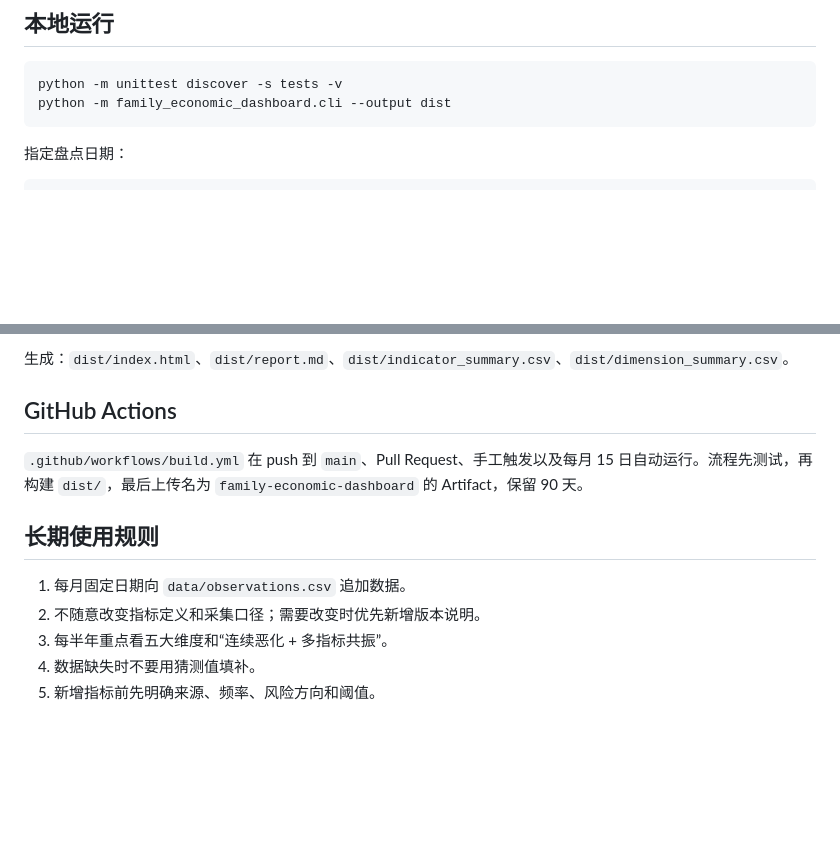
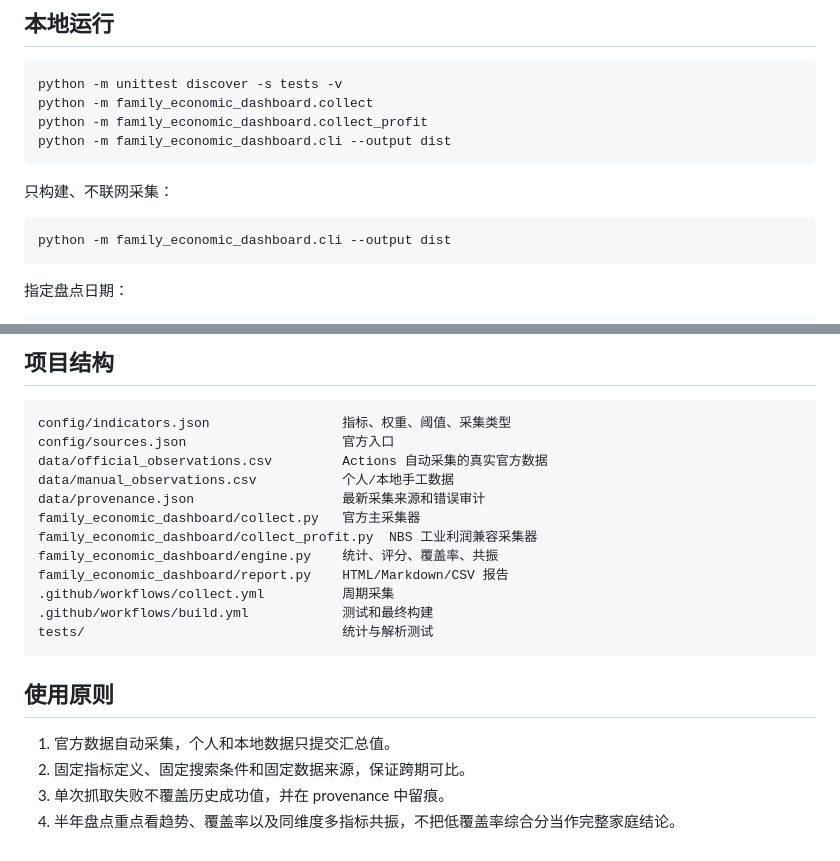
Before and after one commit to nameN0tNULL/family-economic-dashboard, a Markdown page: README.md, 2 parts joined by grey strips. Drawn GitHub-style; blank space fills up the shorter version.

````diff
--- a/README.md
+++ b/README.md
@@ -48,6 +77,14 @@ date,indicator,value,note
 
 ```bash
 python -m unittest discover -s tests -v
+python -m family_economic_dashboard.collect
+python -m family_economic_dashboard.collect_profit
+python -m family_economic_dashboard.cli --output dist
+```
+
+只构建、不联网采集：
+
+```bash
 python -m family_economic_dashboard.cli --output dist
 ```
 
@@ -58,15 +95,25 @@ python -m family_economic_dashboard.cli --as-of 2026-07-31 --output dist
 ```
 
-生成：`dist/index.html`、`dist/report.md`、`dist/indicator_summary.csv`、`dist/dimension_summary.csv`。
+## 项目结构
 
-## GitHub Actions
+```text
+config/indicators.json                 指标、权重、阈值、采集类型
+config/sources.json                    官方入口
+data/official_observations.csv         Actions 自动采集的真实官方数据
+data/manual_observations.csv           个人/本地手工数据
+data/provenance.json                   最新采集来源和错误审计
+family_economic_dashboard/collect.py   官方主采集器
+family_economic_dashboard/collect_profit.py  NBS 工业利润兼容采集器
+family_economic_dashboard/engine.py    统计、评分、覆盖率、共振
+family_economic_dashboard/report.py    HTML/Markdown/CSV 报告
+.github/workflows/collect.yml          周期采集
+.github/workflows/build.yml            测试和最终构建
+tests/                                 统计与解析测试
+```
 
-`.github/workflows/build.yml` 在 push 到 `main`、Pull Request、手工触发以及每月 15 日自动运行。流程先测试，再构建 `dist/`，最后上传名为 `family-economic-dashboard` 的 Artifact，保留 90 天。
+## 使用原则
 
-## 长期使用规则
-
-1. 每月固定日期向 `data/observations.csv` 追加数据。
-2. 不随意改变指标定义和采集口径；需要改变时优先新增版本说明。
-3. 每半年重点看五大维度和“连续恶化 + 多指标共振”。
-4. 数据缺失时不要用猜测值填补。
-5. 新增指标前先明确来源、频率、风险方向和阈值。
+1. 官方数据自动采集，个人和本地数据只提交汇总值。
+2. 固定指标定义、固定搜索条件和固定数据来源，保证跨期可比。
+3. 单次抓取失败不覆盖历史成功值，并在 provenance 中留痕。
+4. 半年盘点重点看趋势、覆盖率以及同维度多指标共振，不把低覆盖率综合分当作完整家庭结论。
````
Also changed, not shown: other parts of README.md (+57 -28 lines).
